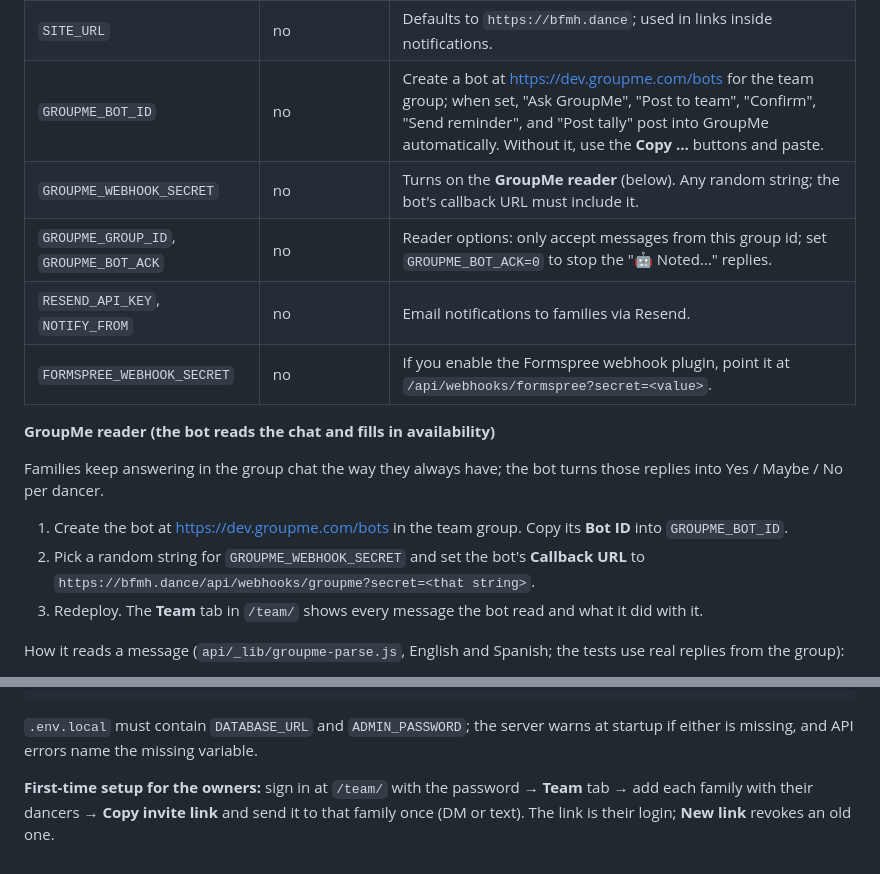
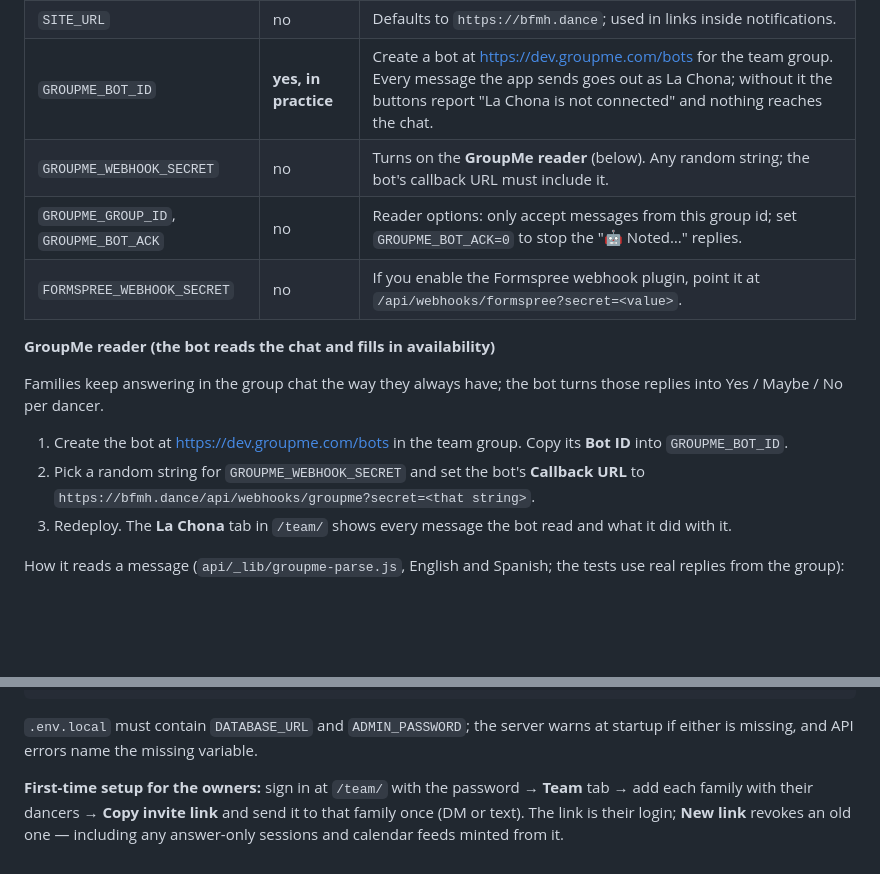
Before and after one commit to annaPerdomo/ballet-folklorico-mi-herencia, a Markdown page: README.md, 2 parts joined by grey strips. GitHub-like rendering; blank space fills up the shorter version.

```diff
--- a/README.md
+++ b/README.md
@@ -114,8 +146,7 @@ Private page for the owners and the dancer families. Replaces the "who is availa
 | `SITE_URL` | no | Defaults to `https://bfmh.dance`; used in links inside notifications. |
-| `GROUPME_BOT_ID` | no | Create a bot at https://dev.groupme.com/bots for the team group; when set, "Ask GroupMe", "Post to team", "Confirm", "Send reminder", and "Post tally" post into GroupMe automatically. Without it, use the **Copy …** buttons and paste. |
+| `GROUPME_BOT_ID` | **yes, in practice** | Create a bot at https://dev.groupme.com/bots for the team group. Every message the app sends goes out as La Chona; without it the buttons report "La Chona is not connected" and nothing reaches the chat. |
 | `GROUPME_WEBHOOK_SECRET` | no | Turns on the **GroupMe reader** (below). Any random string; the bot's callback URL must include it. |
 | `GROUPME_GROUP_ID`, `GROUPME_BOT_ACK` | no | Reader options: only accept messages from this group id; set `GROUPME_BOT_ACK=0` to stop the "🤖 Noted…" replies. |
-| `RESEND_API_KEY`, `NOTIFY_FROM` | no | Email notifications to families via Resend. |
 | `FORMSPREE_WEBHOOK_SECRET` | no | If you enable the Formspree webhook plugin, point it at `/api/webhooks/formspree?secret=<value>`. |
 
 **GroupMe reader (the bot reads the chat and fills in availability)**
@@ -125,7 +156,7 @@ Families keep answering in the group chat the way they always have; the bot turn
 1. Create the bot at https://dev.groupme.com/bots in the team group. Copy its **Bot ID** into `GROUPME_BOT_ID`.
 2. Pick a random string for `GROUPME_WEBHOOK_SECRET` and set the bot's **Callback URL** to
    `https://bfmh.dance/api/webhooks/groupme?secret=<that string>`.
-3. Redeploy. The **Team** tab in `/team/` shows every message the bot read and what it did with it.
+3. Redeploy. The **La Chona** tab in `/team/` shows every message the bot read and what it did with it.
 
 How it reads a message (`api/_lib/groupme-parse.js`, English and Spanish; the tests use real replies from the group):
 
@@ -150,4 +181,4 @@ npm run dev                       # reads .env.local, serves http://localhost:34
 
 `.env.local` must contain `DATABASE_URL` and `ADMIN_PASSWORD`; the server warns at startup if either is missing, and API errors name the missing variable.
 
-**First-time setup for the owners:** sign in at `/team/` with the password → **Team** tab → add each family with their dancers → **Copy invite link** and send it to that family once (DM or text). The link is their login; **New link** revokes an old one.
+**First-time setup for the owners:** sign in at `/team/` with the password → **Team** tab → add each family with their dancers → **Copy invite link** and send it to that family once (DM or text). The link is their login; **New link** revokes an old one — including any answer-only sessions and calendar feeds minted from it.
```
Also changed, not shown: other parts of README.md (+34 -2 lines).
